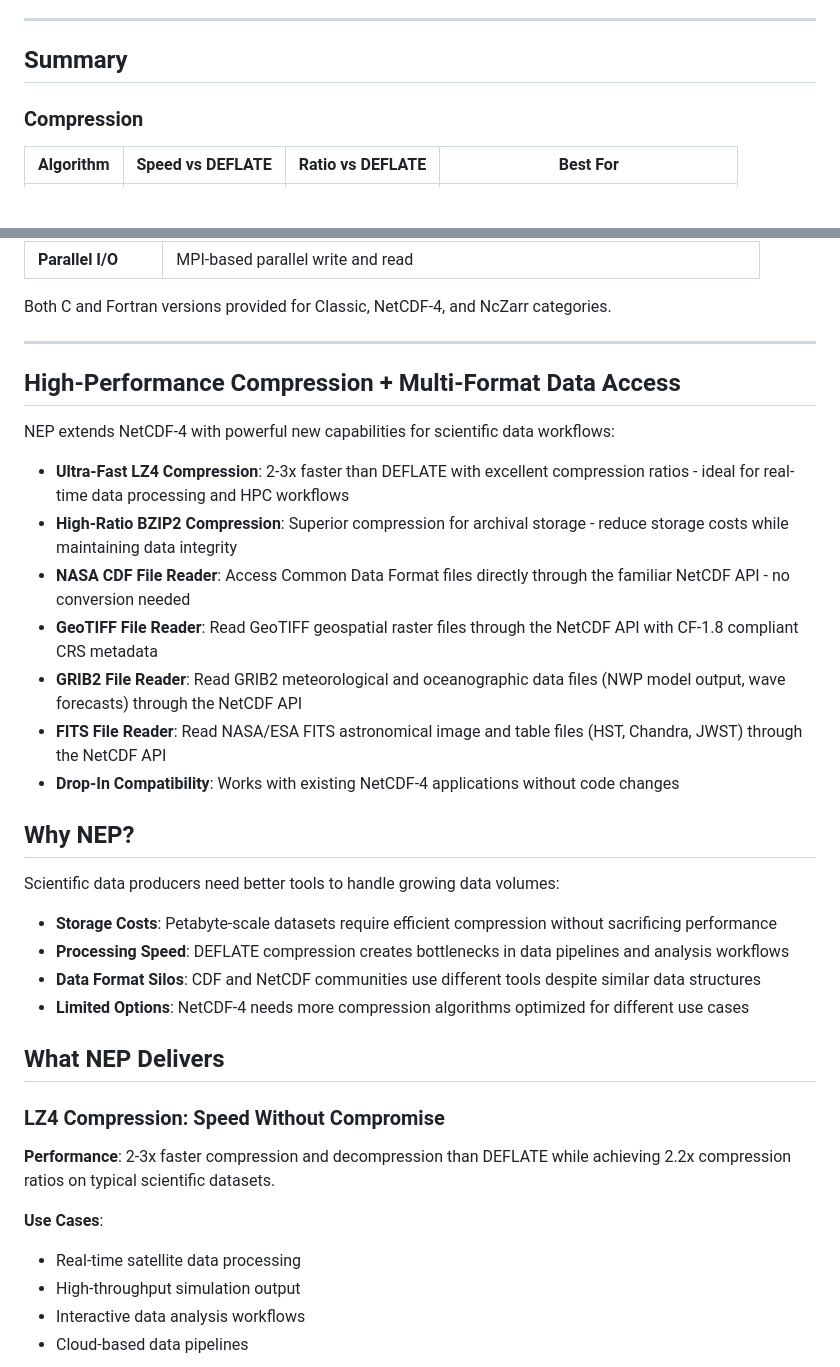
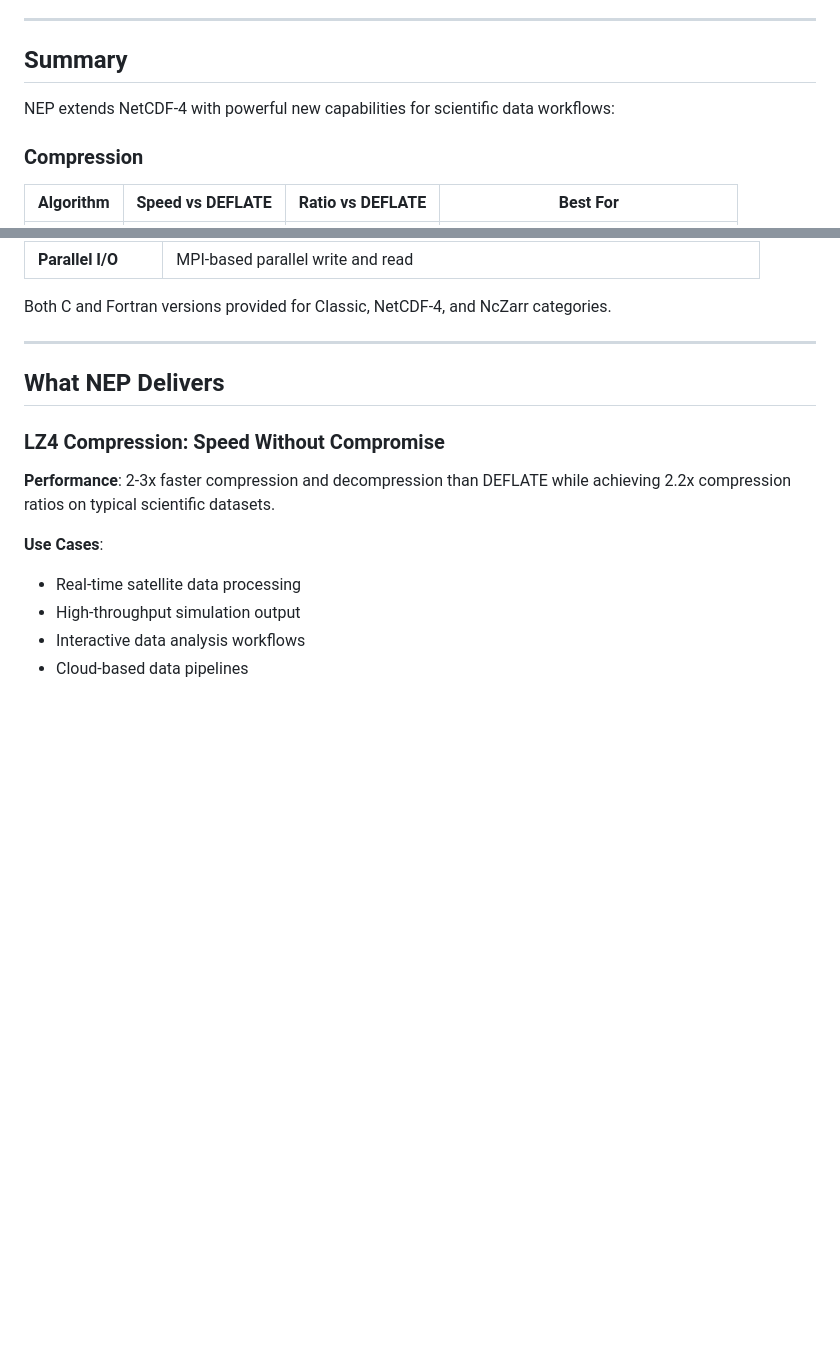
Before and after one commit to Intelligent-Data-Design-Inc/NEP, a Markdown page: README.md, 2 parts joined by grey strips. GitHub-like rendering; blank space fills up the shorter version.

Commit message:
clean (#228)
Co-authored-by: Ed <edwardjameshartnett@gmail.com>

```diff
--- a/README.md
+++ b/README.md
@@ -7,6 +7,8 @@
 ---
 
 ## Summary
+
+NEP extends NetCDF-4 with powerful new capabilities for scientific data workflows:
 
 ### Compression
 
@@ -43,27 +45,6 @@ NEP includes over 26 C and Fortran example programs, organized by topic. They ar
 Both C and Fortran versions provided for Classic, NetCDF-4, and NcZarr categories.
 
 ---
-
-## High-Performance Compression + Multi-Format Data Access
-
-NEP extends NetCDF-4 with powerful new capabilities for scientific data workflows:
-
-- **Ultra-Fast LZ4 Compression**: 2-3x faster than DEFLATE with excellent compression ratios - ideal for real-time data processing and HPC workflows
-- **High-Ratio BZIP2 Compression**: Superior compression for archival storage - reduce storage costs while maintaining data integrity
-- **NASA CDF File Reader**: Access Common Data Format files directly through the familiar NetCDF API - no conversion needed
-- **GeoTIFF File Reader**: Read GeoTIFF geospatial raster files through the NetCDF API with CF-1.8 compliant CRS metadata
-- **GRIB2 File Reader**: Read GRIB2 meteorological and oceanographic data files (NWP model output, wave forecasts) through the NetCDF API
-- **FITS File Reader**: Read NASA/ESA FITS astronomical image and table files (HST, Chandra, JWST) through the NetCDF API
-- **Drop-In Compatibility**: Works with existing NetCDF-4 applications without code changes
-
-## Why NEP?
-
-Scientific data producers need better tools to handle growing data volumes:
-
-- **Storage Costs**: Petabyte-scale datasets require efficient compression without sacrificing performance
-- **Processing Speed**: DEFLATE compression creates bottlenecks in data pipelines and analysis workflows
-- **Data Format Silos**: CDF and NetCDF communities use different tools despite similar data structures
-- **Limited Options**: NetCDF-4 needs more compression algorithms optimized for different use cases
 
 ## What NEP Delivers
 
```
